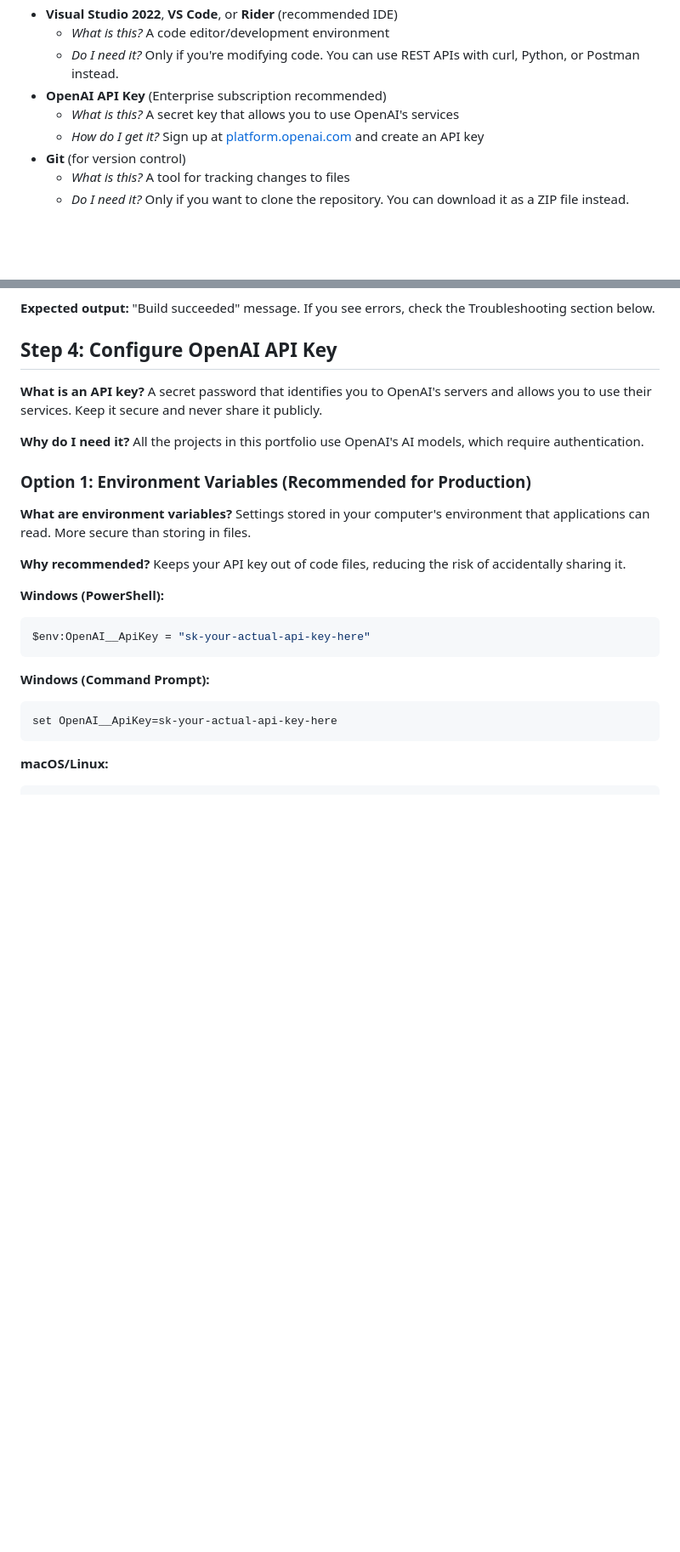
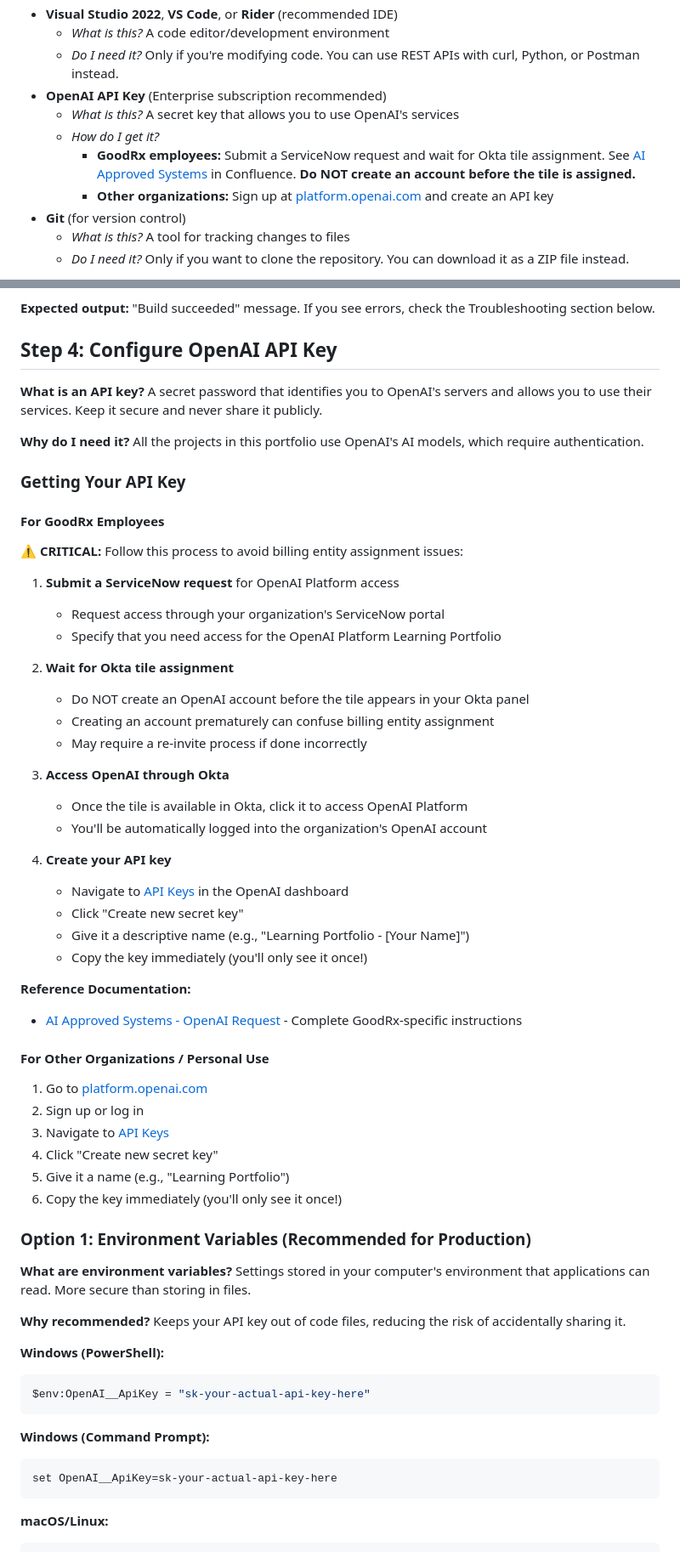
Before and after one commit to jfinlon-goodrx/openAi-sandbox, a Markdown page: docs/getting-started/01-setup.md, 2 parts joined by grey strips. Shown at 85% size. GitHub-like rendering; blank space fills up the shorter version.

```diff
--- a/docs/getting-started/01-setup.md
+++ b/docs/getting-started/01-setup.md
@@ -25,7 +25,9 @@ Before you begin, ensure you have the following installed:
   - *Do I need it?* Only if you're modifying code. You can use REST APIs with curl, Python, or Postman instead.
 - **OpenAI API Key** (Enterprise subscription recommended)
   - *What is this?* A secret key that allows you to use OpenAI's services
-  - *How do I get it?* Sign up at [platform.openai.com](https://platform.openai.com) and create an API key
+  - *How do I get it?*
+    - **GoodRx employees:** Submit a ServiceNow request and wait for Okta tile assignment. See [AI Approved Systems](https://goodrx-dev.atlassian.net/wiki/spaces/GRXHUB/pages/5507252322/AI+Approved+Systems) in Confluence. **Do NOT create an account before the tile is assigned.**
+    - **Other organizations:** Sign up at [platform.openai.com](https://platform.openai.com) and create an API key
 - **Git** (for version control)
   - *What is this?* A tool for tracking changes to files
   - *Do I need it?* Only if you want to clone the repository. You can download it as a ZIP file instead.
@@ -82,6 +84,43 @@ dotnet build
 **What is an API key?** A secret password that identifies you to OpenAI's servers and allows you to use their services. Keep it secure and never share it publicly.
 
 **Why do I need it?** All the projects in this portfolio use OpenAI's AI models, which require authentication.
+
+### Getting Your API Key
+
+#### For GoodRx Employees
+
+**⚠️ CRITICAL:** Follow this process to avoid billing entity assignment issues:
+
+1. **Submit a ServiceNow request** for OpenAI Platform access
+   - Request access through your organization's ServiceNow portal
+   - Specify that you need access for the OpenAI Platform Learning Portfolio
+
+2. **Wait for Okta tile assignment**
+   - Do NOT create an OpenAI account before the tile appears in your Okta panel
+   - Creating an account prematurely can confuse billing entity assignment
+   - May require a re-invite process if done incorrectly
+
+3. **Access OpenAI through Okta**
+   - Once the tile is available in Okta, click it to access OpenAI Platform
+   - You'll be automatically logged into the organization's OpenAI account
+
+4. **Create your API key**
+   - Navigate to [API Keys](https://platform.openai.com/api-keys) in the OpenAI dashboard
+   - Click "Create new secret key"
+   - Give it a descriptive name (e.g., "Learning Portfolio - [Your Name]")
+   - Copy the key immediately (you'll only see it once!)
+
+**Reference Documentation:**
+- [AI Approved Systems - OpenAI Request](https://goodrx-dev.atlassian.net/wiki/spaces/GRXHUB/pages/5507252322/AI+Approved+Systems) - Complete GoodRx-specific instructions
+
+#### For Other Organizations / Personal Use
+
+1. Go to [platform.openai.com](https://platform.openai.com)
+2. Sign up or log in
+3. Navigate to [API Keys](https://platform.openai.com/api-keys)
+4. Click "Create new secret key"
+5. Give it a name (e.g., "Learning Portfolio")
+6. Copy the key immediately (you'll only see it once!)
 
 ### Option 1: Environment Variables (Recommended for Production)
 
```
Also changed, not shown: README.md (+2 -0 lines), docs/getting-started/00-non-developer-setup.md (+18 -0 lines).
